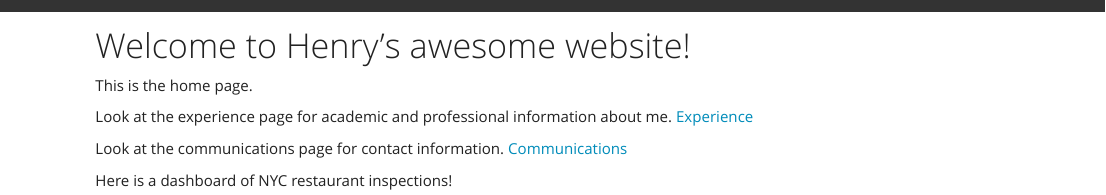
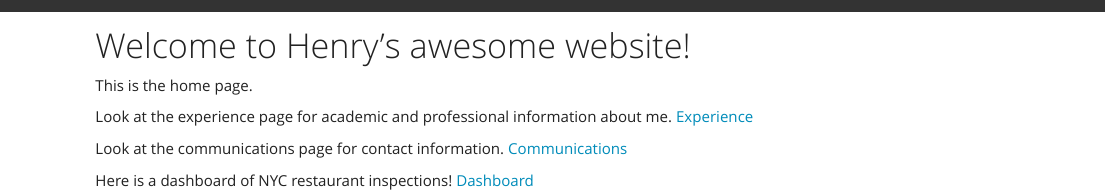
Before and after one commit to hms2187/hms2187.github.io, an R Markdown document (index.rmd): the page in a window 1100 px wide, from its top. Rendered offline with R 4.5, knitr and Pandoc, with nearby package versions.

Commit message:
trying to add the dashboard to the website page

```diff
--- a/_site.yml
+++ b/_site.yml
@@ -11,6 +11,8 @@ navbar:
       href: experience.html
     - text: "Communications"
       href: communications.html
+    - text: "Dashboard"
+      href: dashboard_template.html
 output:
   html_document:
     theme: yeti
--- a/index.rmd
+++ b/index.rmd
@@ -9,3 +9,4 @@ Look at the communications page for contact information.
 [Communications](communications.html)
 
 Here is a dashboard of NYC restaurant inspections!
+[Dashboard](dashboard_template.html)
```
